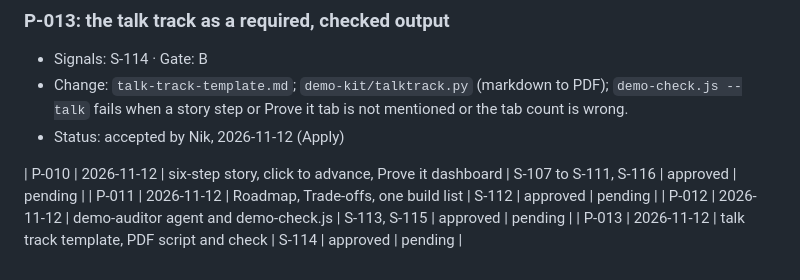
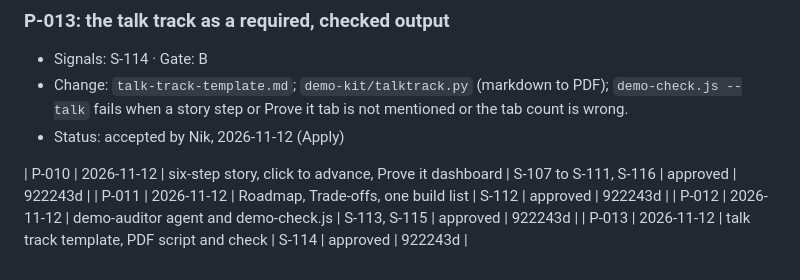
Before and after one commit to nikjain15/valued, a Markdown page: learning/proposals.md, the part around the change. GitHub-like rendering.

Commit message:
VALUED: record P-010 to P-013 commit

```diff
--- a/learning/proposals.md
+++ b/learning/proposals.md
@@ -146,7 +146,7 @@ Fields: **Signals** · **Gate** · **Problem** · **Options** · **Preference**
 - Change: `talk-track-template.md`; `demo-kit/talktrack.py` (markdown to PDF); `demo-check.js --talk` fails when a story step or Prove it tab is not mentioned or the tab count is wrong.
 - Status: accepted by Nik, 2026-11-12 (Apply)
 
-| P-010 | 2026-11-12 | six-step story, click to advance, Prove it dashboard | S-107 to S-111, S-116 | approved | pending |
-| P-011 | 2026-11-12 | Roadmap, Trade-offs, one build list | S-112 | approved | pending |
-| P-012 | 2026-11-12 | demo-auditor agent and demo-check.js | S-113, S-115 | approved | pending |
-| P-013 | 2026-11-12 | talk track template, PDF script and check | S-114 | approved | pending |
+| P-010 | 2026-11-12 | six-step story, click to advance, Prove it dashboard | S-107 to S-111, S-116 | approved | 922243d |
+| P-011 | 2026-11-12 | Roadmap, Trade-offs, one build list | S-112 | approved | 922243d |
+| P-012 | 2026-11-12 | demo-auditor agent and demo-check.js | S-113, S-115 | approved | 922243d |
+| P-013 | 2026-11-12 | talk track template, PDF script and check | S-114 | approved | 922243d |
```
